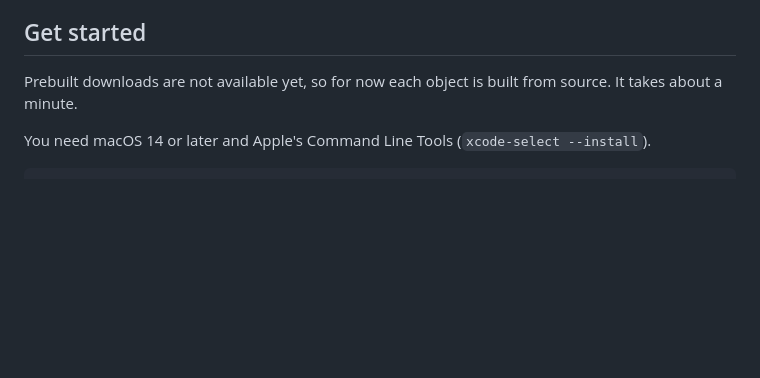
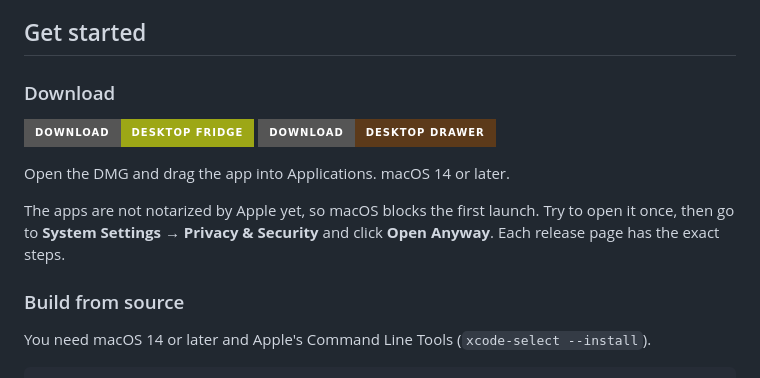
Before and after one commit to Electrofist/WhimsyDesk, a Markdown page: README.md, the part around the change. Drawn GitHub-style; badges without logos; blank space fills up the shorter version.

Commit message:
README: download buttons and first-launch steps

```diff
--- a/README.md
+++ b/README.md
@@ -71,7 +71,18 @@ An oven for projects you are still cooking. A toolbox. A mailbox. Something that
 
 ## Get started
 
-Prebuilt downloads are not available yet, so for now each object is built from source. It takes about a minute.
+### Download
+
+<p>
+  <a href="https://github.com/Electrofist/desktop-objects/releases?q=fridge&expanded=true"><img src="https://img.shields.io/badge/Download-Desktop%20Fridge-9DA716?style=for-the-badge&logo=apple&logoColor=white" alt="Download Desktop Fridge"></a>
+  <a href="https://github.com/Electrofist/desktop-objects/releases?q=drawer&expanded=true"><img src="https://img.shields.io/badge/Download-Desktop%20Drawer-5C3A1A?style=for-the-badge&logo=apple&logoColor=white" alt="Download Desktop Drawer"></a>
+</p>
+
+Open the DMG and drag the app into Applications. macOS 14 or later.
+
+The apps are not notarized by Apple yet, so macOS blocks the first launch. Try to open it once, then go to **System Settings → Privacy & Security** and click **Open Anyway**. Each release page has the exact steps.
+
+### Build from source
 
 You need macOS 14 or later and Apple's Command Line Tools (`xcode-select --install`).
 
```
